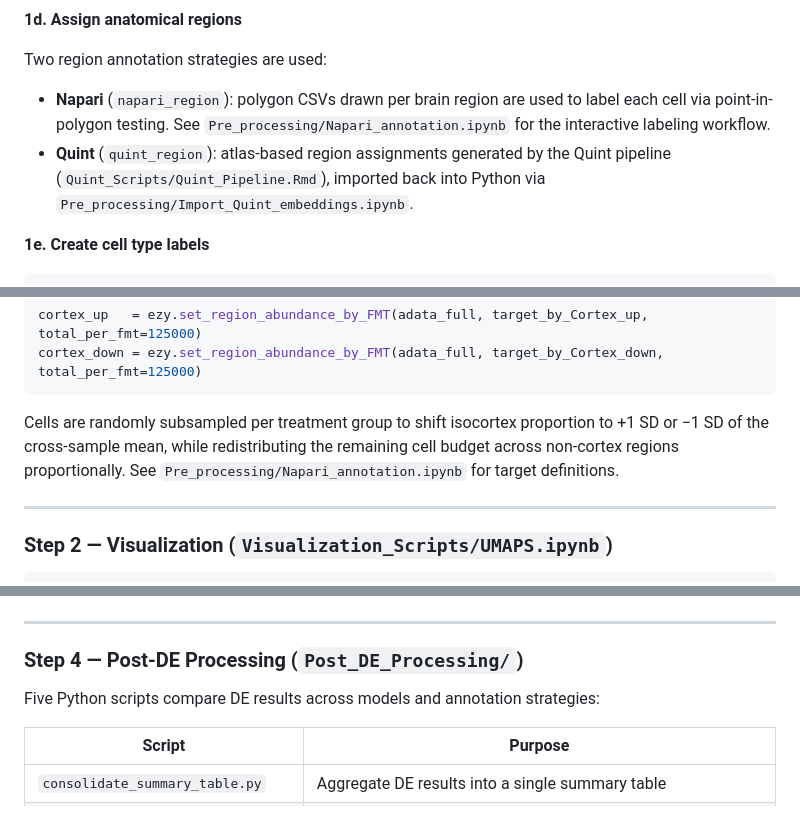
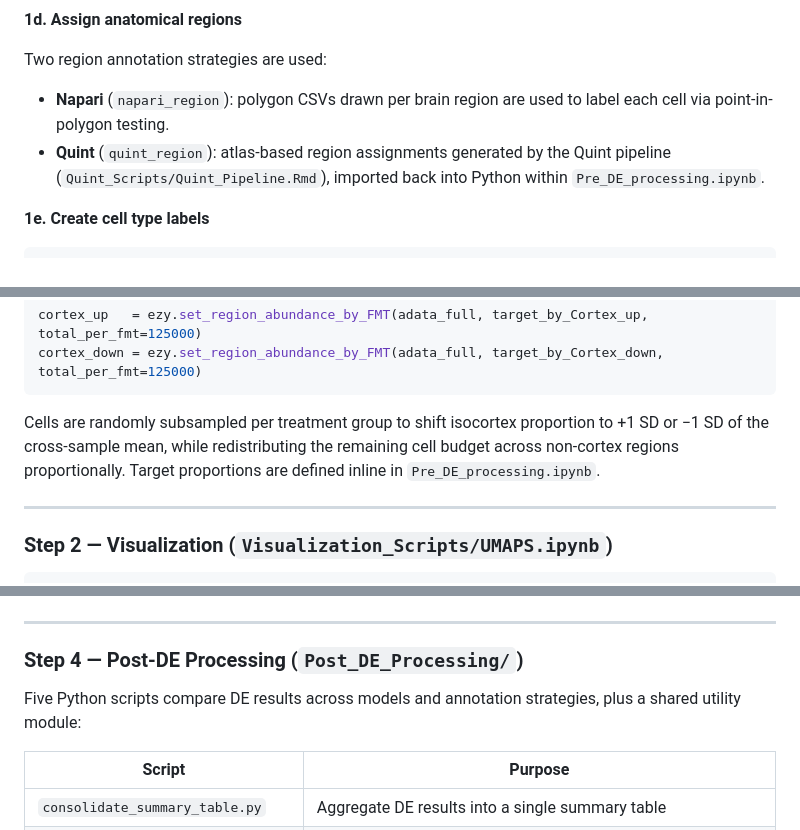
Before and after one commit to CarterWo/AnatomicConfounds-Corrections, a Markdown page: README.md, 3 parts joined by grey strips. GitHub-like rendering.

Commit message:
Update README to match current repo structure

````diff
--- a/README.md
+++ b/README.md
@@ -62,8 +62,8 @@ Cells with fewer than 100 total transcripts or fewer than 20 detected genes are
 
 Two region annotation strategies are used:
 
-- **Napari** (`napari_region`): polygon CSVs drawn per brain region are used to label each cell via point-in-polygon testing. See `Pre_processing/Napari_annotation.ipynb` for the interactive labeling workflow.
-- **Quint** (`quint_region`): atlas-based region assignments generated by the Quint pipeline (`Quint_Scripts/Quint_Pipeline.Rmd`), imported back into Python via `Pre_processing/Import_Quint_embeddings.ipynb`.
+- **Napari** (`napari_region`): polygon CSVs drawn per brain region are used to label each cell via point-in-polygon testing.
+- **Quint** (`quint_region`): atlas-based region assignments generated by the Quint pipeline (`Quint_Scripts/Quint_Pipeline.Rmd`), imported back into Python within `Pre_DE_processing.ipynb`.
 
 **1e. Create cell type labels**
 ```python
@@ -77,7 +77,7 @@ adata_full.obs['ct_quint_region']  = adata_full.obs['ct_simple'] + "_" + adata_f
 cortex_up   = ezy.set_region_abundance_by_FMT(adata_full, target_by_Cortex_up,   total_per_fmt=125000)
 cortex_down = ezy.set_region_abundance_by_FMT(adata_full, target_by_Cortex_down, total_per_fmt=125000)
 ```
-Cells are randomly subsampled per treatment group to shift isocortex proportion to +1 SD or −1 SD of the cross-sample mean, while redistributing the remaining cell budget across non-cortex regions proportionally. See `Pre_processing/Napari_annotation.ipynb` for target definitions.
+Cells are randomly subsampled per treatment group to shift isocortex proportion to +1 SD or −1 SD of the cross-sample mean, while redistributing the remaining cell budget across non-cortex regions proportionally. Target proportions are defined inline in `Pre_DE_processing.ipynb`.
 
 
 ---
@@ -126,7 +126,7 @@ DESEQ2{UP|DOWN}_{celltype}_PB.csv               # DESeq2 pseudobulk
 
 ### Step 4 — Post-DE Processing (`Post_DE_Processing/`)
 
-Five Python scripts compare DE results across models and annotation strategies:
+Five Python scripts compare DE results across models and annotation strategies, plus a shared utility module:
 
 | Script | Purpose |
 |--------|---------|
````
